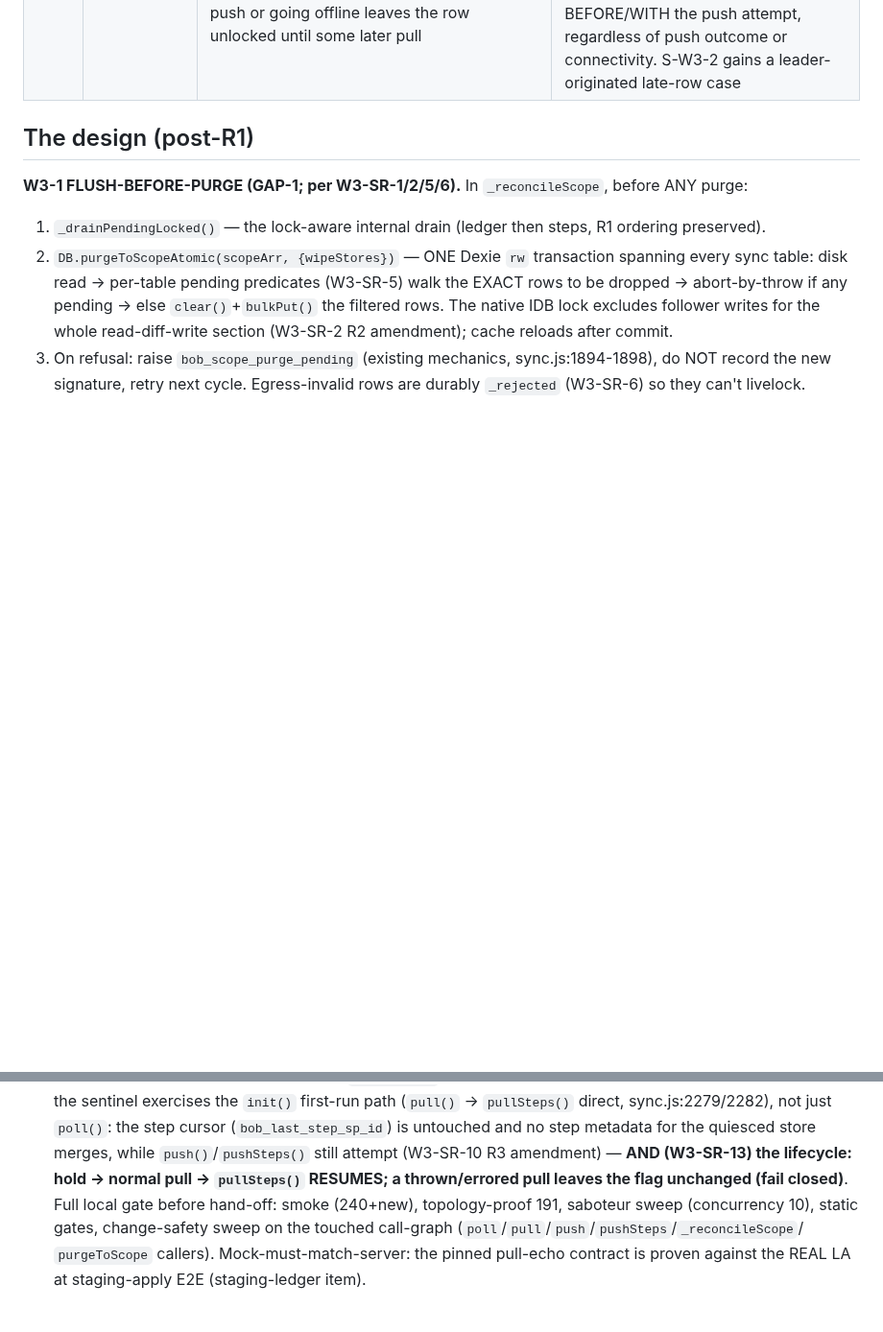
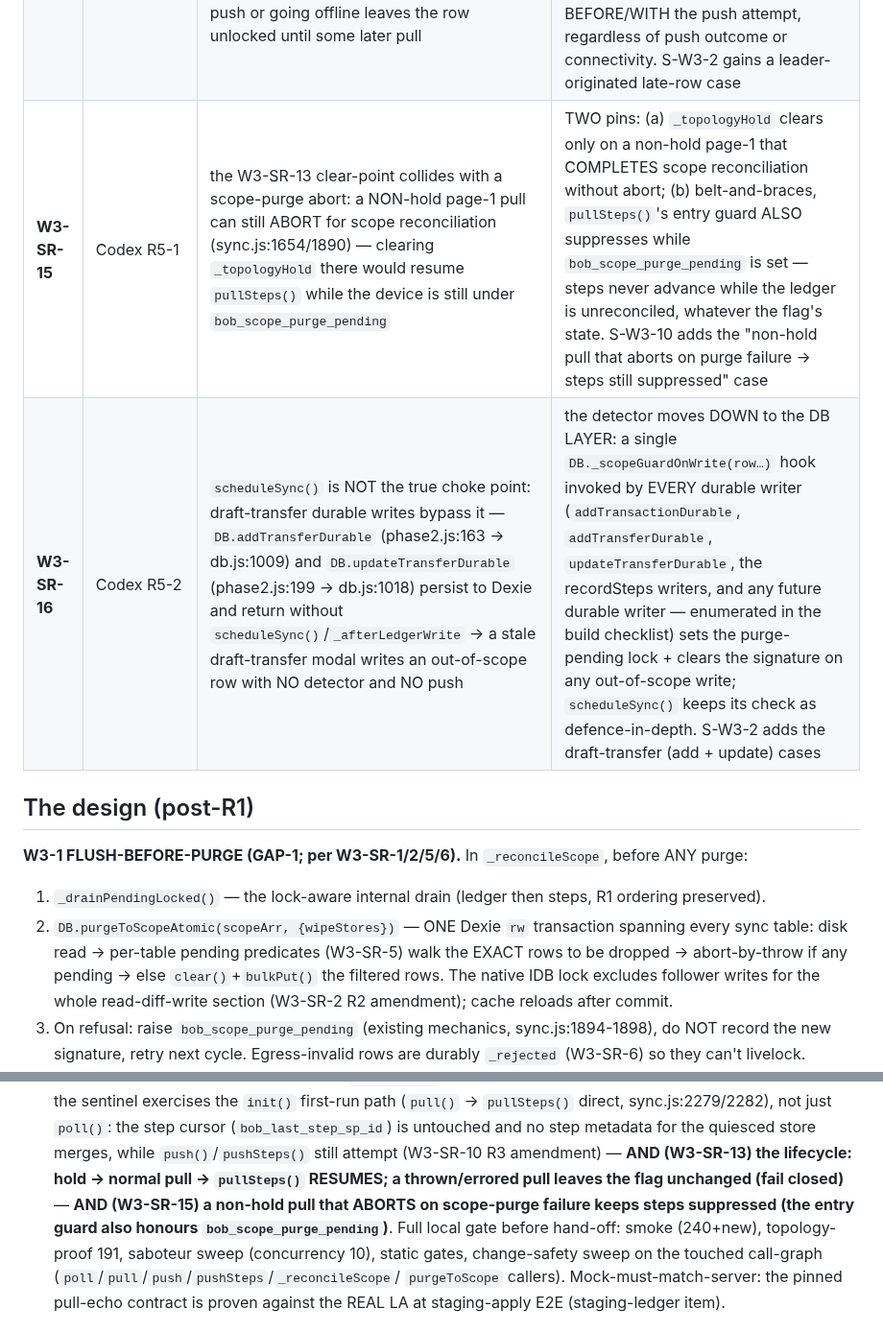
Before and after one commit to bangonbrows/bob-stock, a Markdown page: AZURE-CHUNK-ORG-W3-SCOPE.md, 2 parts joined by grey strips. Shown at 96% size. Rendered like a GitHub page; blank space fills up the shorter version.

```diff
--- a/AZURE-CHUNK-ORG-W3-SCOPE.md
+++ b/AZURE-CHUNK-ORG-W3-SCOPE.md
@@ -46,6 +45,8 @@ staging-apply items — **W3 builds the CLIENT side**, safe with today's LAs AND
 | **W3-SR-12** | Codex R3-2 | the pinned 200 hold envelope wasn't SAFE for today's deployed clients if it carried `maxId`: current clients capture `remote.maxId` (sync.js:1670) and on an empty page ADVANCE the ledger cursor to that ceiling (sync.js:1700) → withheld rows are skipped forever when the hold lifts | the pinned contract now FORBIDS fields: a hold response is EXACTLY `{topologyPending:true, items:[], policyVersion:<current>}` — **no `maxId`, no `scope`** (either would make an old client advance its cursor / run a purge mid-quiesce). S-W3-5 asserts the omissions; the staging-apply E2E asserts the REAL LA omits them (mock-must-match-server) |
 | **W3-SR-13** | Codex R4-1 | the `_topologyHold` LIFECYCLE wasn't pinned — a sticky flag would suppress `pullSteps()` forever after the hold lifts (steps sync permanently disabled) | PINNED: `_topologyHold` is SET only by a hold response and CLEARED by the next page-1 pull that returns a NON-hold response; a network error / thrown pull leaves it UNCHANGED (fail closed — steps stay suppressed until the ledger confirms the hold lifted). It is in-memory only (a reload re-derives it from the next pull). S-W3-10 adds "hold → normal pull → `pullSteps()` resumes" |
 | **W3-SR-14** | Codex R4-2 | the re-arm detection (W3-SR-11) ran on follower `local-write` + page-1 pull — but a LEADER-originated late write (stale modal/draft in the leader tab) only triggers `scheduleSync()` → debounced push (sync.js:2114/2124), no detection; a rejected push or going offline leaves the row unlocked until some later pull | the out-of-scope detector runs at the COMMON write entry: inside `scheduleSync()` (every durable local write funnels through it, leader or follower) in addition to the `local-write` refresh handler + page-1 pull. Any durable write of an out-of-scope row re-arms the purge-pending lock BEFORE/WITH the push attempt, regardless of push outcome or connectivity. S-W3-2 gains a leader-originated late-row case |
+| **W3-SR-15** | Codex R5-1 | the W3-SR-13 clear-point collides with a scope-purge abort: a NON-hold page-1 pull can still ABORT for scope reconciliation (sync.js:1654/1890) — clearing `_topologyHold` there would resume `pullSteps()` while the device is still under `bob_scope_purge_pending` | TWO pins: (a) `_topologyHold` clears only on a non-hold page-1 that COMPLETES scope reconciliation without abort; (b) belt-and-braces, `pullSteps()`'s entry guard ALSO suppresses while `bob_scope_purge_pending` is set — steps never advance while the ledger is unreconciled, whatever the flag's state. S-W3-10 adds the "non-hold pull that aborts on purge failure → steps still suppressed" case |
+| **W3-SR-16** | Codex R5-2 | `scheduleSync()` is NOT the true choke point: draft-transfer durable writes bypass it — `DB.addTransferDurable` (phase2.js:163 → db.js:1009) and `DB.updateTransferDurable` (phase2.js:199 → db.js:1018) persist to Dexie and return without `scheduleSync()`/`_afterLedgerWrite` → a stale draft-transfer modal writes an out-of-scope row with NO detector and NO push | the detector moves DOWN to the DB LAYER: a single `DB._scopeGuardOnWrite(row…)` hook invoked by EVERY durable writer (`addTransactionDurable`, `addTransferDurable`, `updateTransferDurable`, the recordSteps writers, and any future durable writer — enumerated in the build checklist) sets the purge-pending lock + clears the signature on any out-of-scope write; `scheduleSync()` keeps its check as defence-in-depth. S-W3-2 adds the draft-transfer (add + update) cases |
 
 ## The design (post-R1)
 
@@ -120,7 +123,8 @@ Sentinels (join the smoke gate):
   just `poll()`: the step cursor (`bob_last_step_sp_id`) is untouched and no step metadata for the quiesced
   store merges, while `push()`/`pushSteps()` still attempt (W3-SR-10 R3 amendment) — **AND (W3-SR-13) the
   lifecycle: hold → normal pull → `pullSteps()` RESUMES; a thrown/errored pull leaves the flag unchanged
-  (fail closed)**.
+  (fail closed)** — **AND (W3-SR-15) a non-hold pull that ABORTS on scope-purge failure keeps steps suppressed
+  (the entry guard also honours `bob_scope_purge_pending`)**.
 Full local gate before hand-off: smoke (240+new), topology-proof 191, saboteur sweep (concurrency 10), static
 gates, change-safety sweep on the touched call-graph (`poll`/`pull`/`push`/`pushSteps`/`_reconcileScope`/
 `purgeToScope` callers). Mock-must-match-server: the pinned pull-echo contract is proven against the REAL LA at
```
Also changed, not shown: other parts of AZURE-CHUNK-ORG-W3-SCOPE.md (+13 -12 lines).
